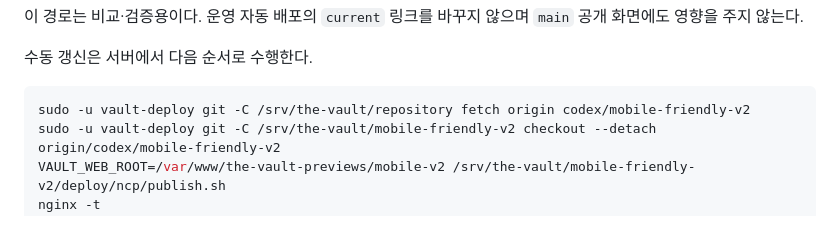
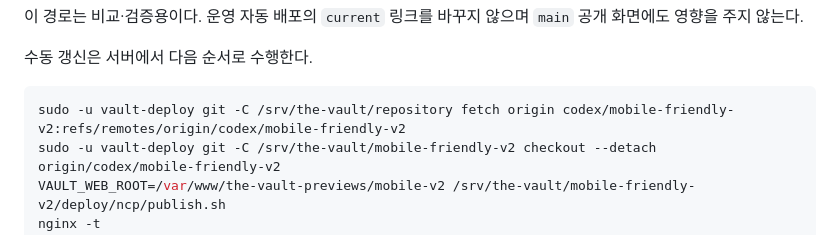
Before and after one commit to groot512/the-vault-landing, a Markdown page: deploy/ncp/README.md, the part around the change. Rendered like a GitHub page.

Commit message:
docs: fix preview branch refresh command

````diff
--- a/deploy/ncp/README.md
+++ b/deploy/ncp/README.md
@@ -107,7 +107,7 @@ NCP /var/www/the-vault-previews/mobile-v2/current
 수동 갱신은 서버에서 다음 순서로 수행한다.
 
 ```bash
-sudo -u vault-deploy git -C /srv/the-vault/repository fetch origin codex/mobile-friendly-v2
+sudo -u vault-deploy git -C /srv/the-vault/repository fetch origin codex/mobile-friendly-v2:refs/remotes/origin/codex/mobile-friendly-v2
 sudo -u vault-deploy git -C /srv/the-vault/mobile-friendly-v2 checkout --detach origin/codex/mobile-friendly-v2
 VAULT_WEB_ROOT=/var/www/the-vault-previews/mobile-v2 /srv/the-vault/mobile-friendly-v2/deploy/ncp/publish.sh
 nginx -t
````
